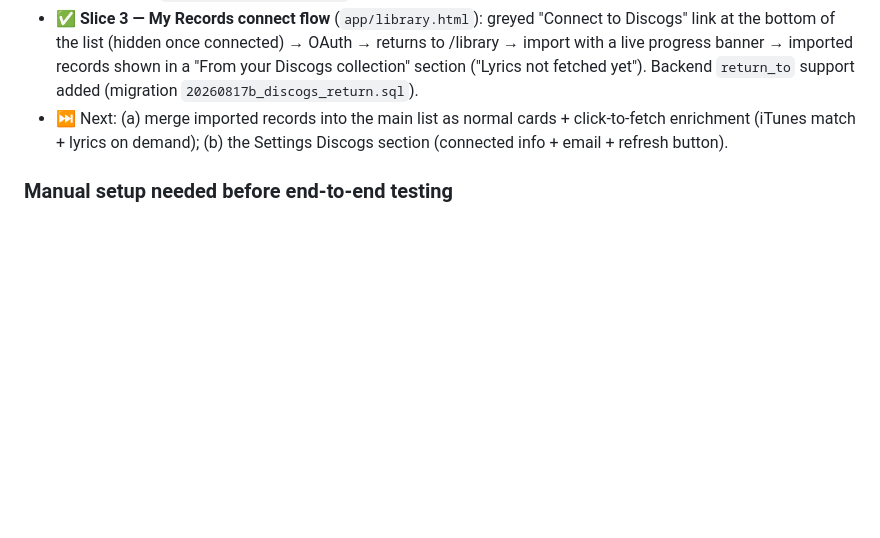
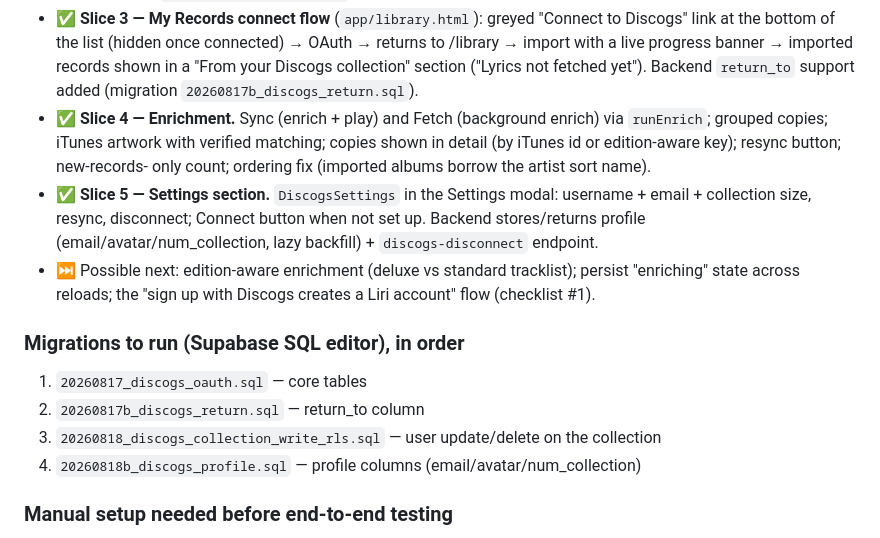
Before and after one commit to melonmonster330/Liri, a Markdown page: docs/DISCOGS_SYNC.md, the part around the change. GitHub-like rendering; blank space fills up the shorter version.

Commit message:
Update Discogs checklist: settings section done, migration list

```diff
--- a/docs/DISCOGS_SYNC.md
+++ b/docs/DISCOGS_SYNC.md
@@ -22,9 +22,23 @@ calls as possible.
   to /library → import with a live progress banner → imported records shown in a
   "From your Discogs collection" section ("Lyrics not fetched yet"). Backend
   `return_to` support added (migration `20260817b_discogs_return.sql`).
-- ⏭️ Next: (a) merge imported records into the main list as normal cards +
-  click-to-fetch enrichment (iTunes match + lyrics on demand); (b) the Settings
-  Discogs section (connected info + email + refresh button).
+- ✅ **Slice 4 — Enrichment.** Sync (enrich + play) and Fetch (background enrich)
+  via `runEnrich`; grouped copies; iTunes artwork with verified matching; copies
+  shown in detail (by iTunes id or edition-aware key); resync button; new-records-
+  only count; ordering fix (imported albums borrow the artist sort name).
+- ✅ **Slice 5 — Settings section.** `DiscogsSettings` in the Settings modal:
+  username + email + collection size, resync, disconnect; Connect button when not
+  set up. Backend stores/returns profile (email/avatar/num_collection, lazy
+  backfill) + `discogs-disconnect` endpoint.
+- ⏭️ Possible next: edition-aware enrichment (deluxe vs standard tracklist);
+  persist "enriching" state across reloads; the "sign up with Discogs creates a
+  Liri account" flow (checklist #1).
+
+### Migrations to run (Supabase SQL editor), in order
+1. `20260817_discogs_oauth.sql` — core tables
+2. `20260817b_discogs_return.sql` — return_to column
+3. `20260818_discogs_collection_write_rls.sql` — user update/delete on the collection
+4. `20260818b_discogs_profile.sql` — profile columns (email/avatar/num_collection)
 
 ### Manual setup needed before end-to-end testing
 - [ ] Register a Discogs application (discogs.com/settings/developers) and set
```
